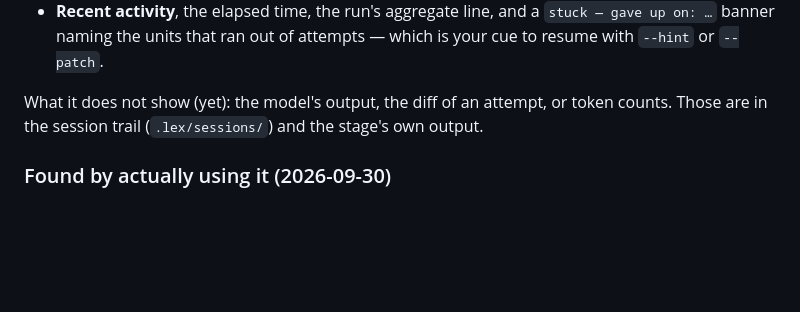
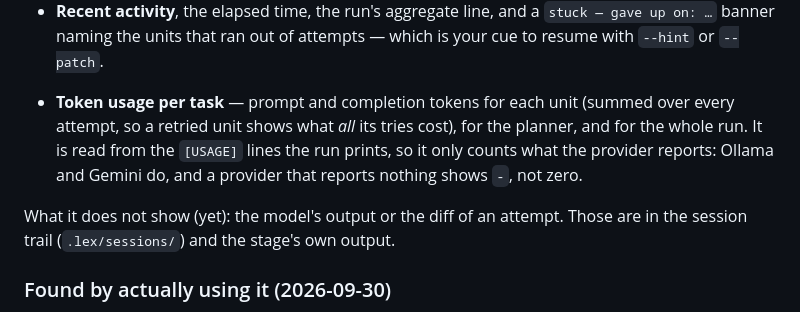
Before and after one commit to alpibrusl/lex-code, a Markdown page: README.md, the part around the change. GitHub-like rendering; blank space fills up the shorter version.

Commit message:
docs: the dashboard now shows per-task token usage (#244)
Co-Authored-By: Claude Sonnet 5.5 <noreply@anthropic.com>

```diff
--- a/README.md
+++ b/README.md
@@ -429,8 +429,14 @@ What it shows:
   `stuck — gave up on: …` banner naming the units that ran out of attempts —
   which is your cue to resume with `--hint` or `--patch`.
 
-What it does not show (yet): the model's output, the diff of an attempt, or token
-counts. Those are in the session trail (`.lex/sessions/`) and the stage's own output.
+- **Token usage per task** — prompt and completion tokens for each unit (summed
+  over every attempt, so a retried unit shows what *all* its tries cost), for the
+  planner, and for the whole run. It is read from the `[USAGE]` lines the run
+  prints, so it only counts what the provider reports: Ollama and Gemini do, and
+  a provider that reports nothing shows `-`, not zero.
+
+What it does not show (yet): the model's output or the diff of an attempt. Those
+are in the session trail (`.lex/sessions/`) and the stage's own output.
 
 ### Found by actually using it (2026-09-30)
 
```
